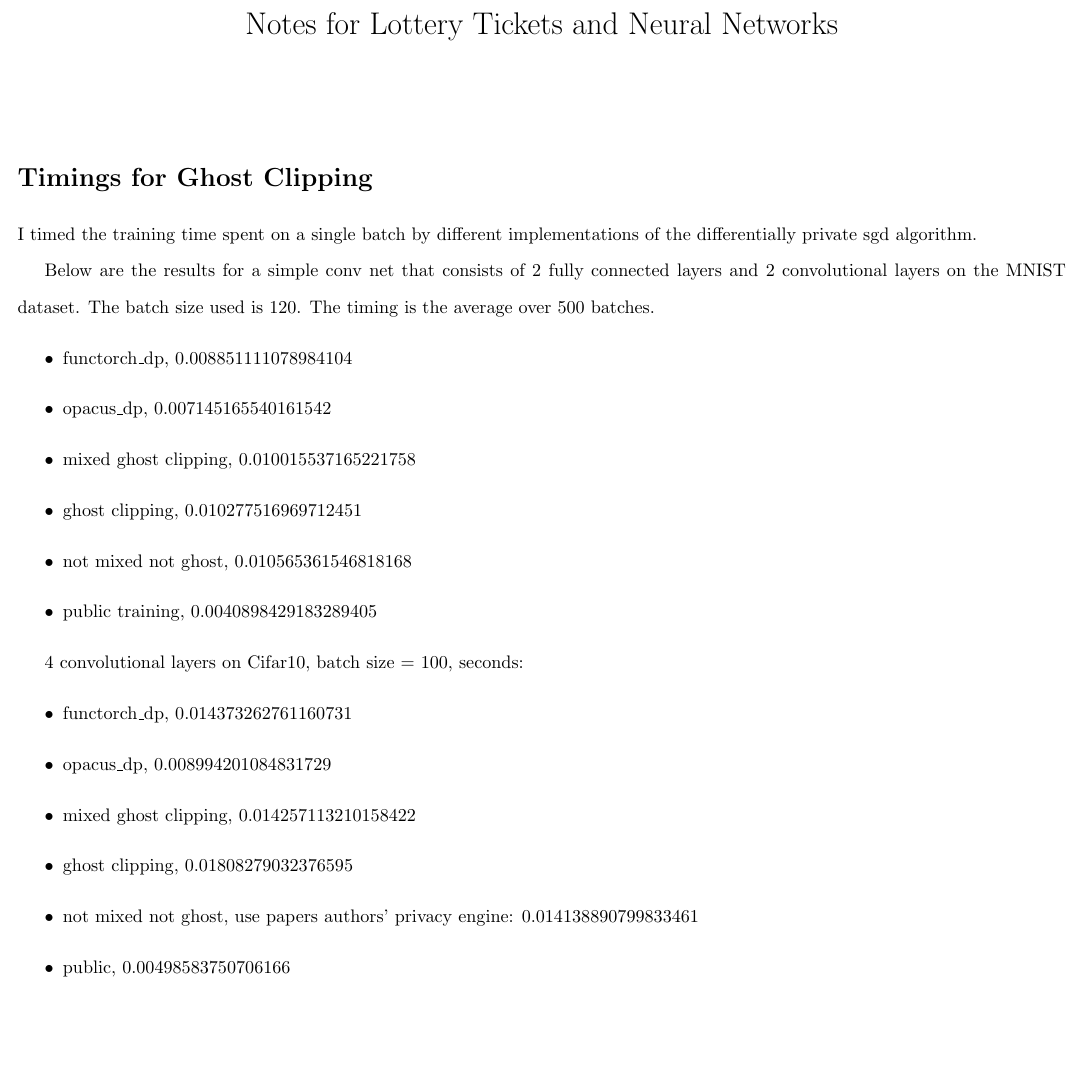
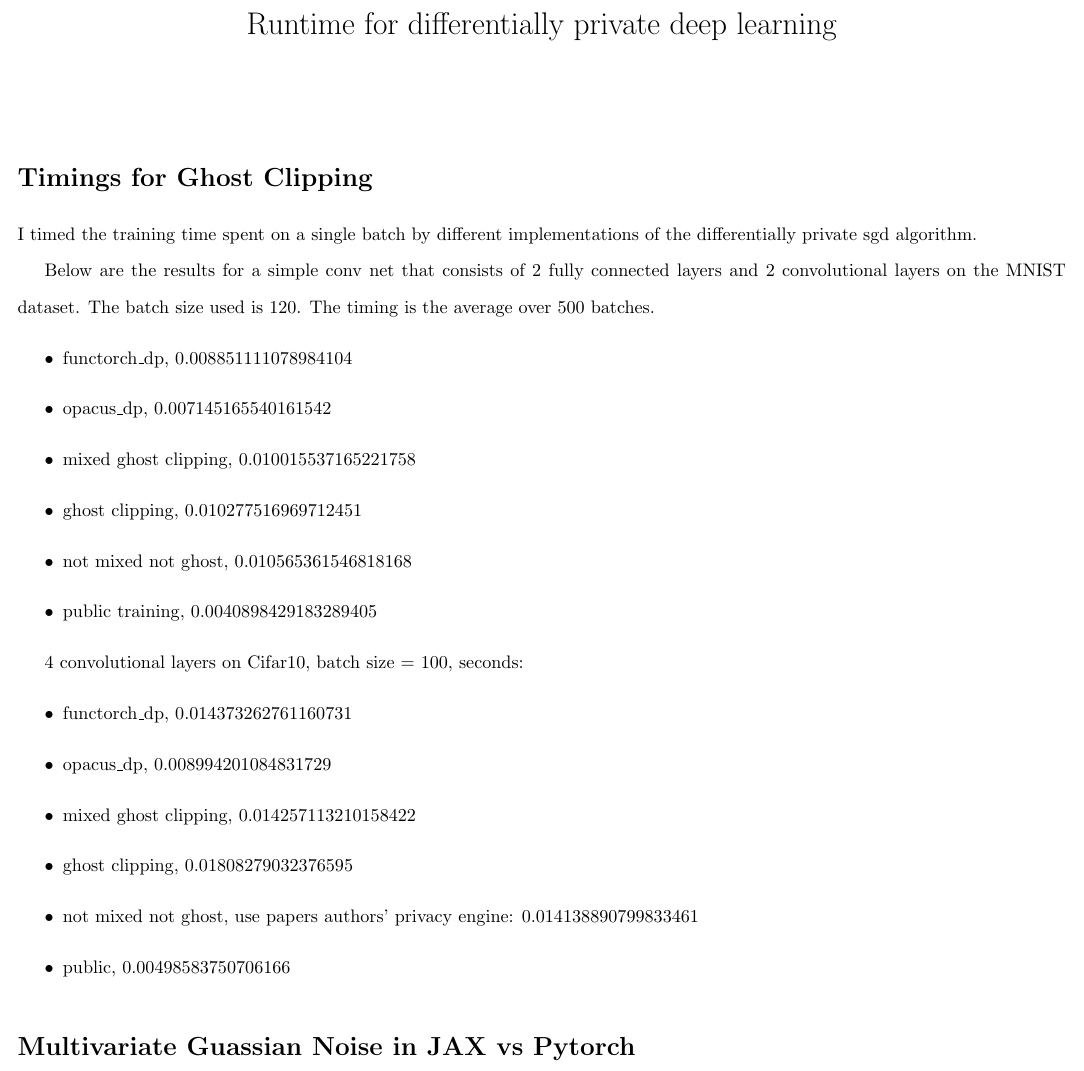
Before and after one commit to yc7z/ml-privacy-exp, a LaTeX document (runtime_journal/runtime_journal.tex): part of the page, cut at the place of the change, the shorter picture padded with empty space. Compiled offline with pdfLaTeX.

Commit message:
update journal

```diff
--- a/runtime_journal/runtime_journal.tex
+++ b/runtime_journal/runtime_journal.tex
@@ -59,7 +59,7 @@
 
 \lstset{style=mystyle}
 
-\title{Notes for Lottery Tickets and Neural Networks}
+\title{Runtime for differentially private deep learning}
 
 \begin{document}
 \maketitle
@@ -88,5 +88,7 @@ Below are the results for a simple conv net that consists of 2 fully connected l
     \item public, 0.00498583750706166
 \end{itemize}
 
+\section*{Multivariate Guassian Noise in JAX vs Pytorch}
+
 
 \end{document}
```
Also changed, not shown: runtime_journal/runtime_journal.pdf.
